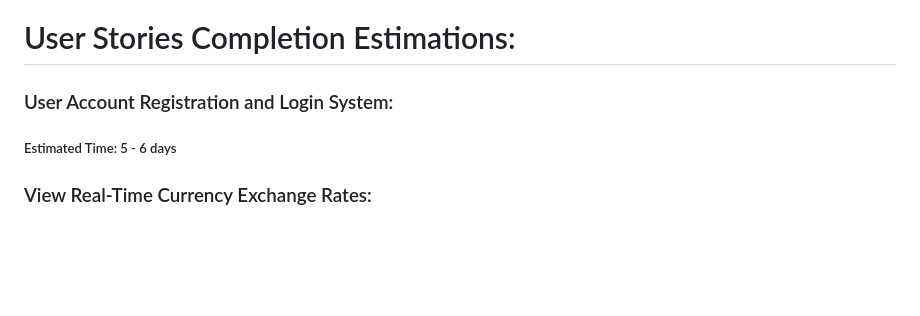
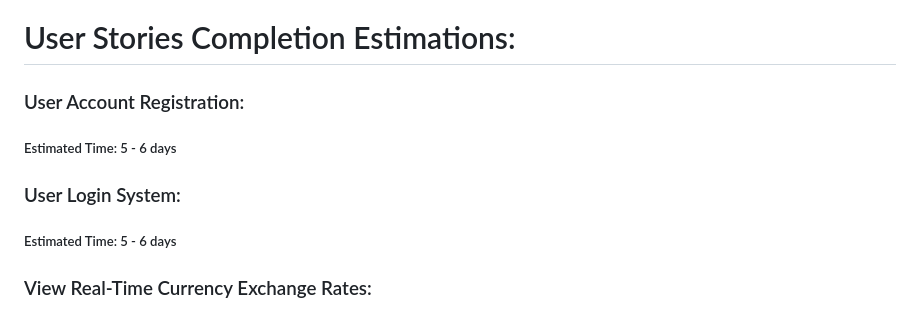
Before and after one commit to Ahmed5641/Virtual-Currency-Exchange, a Markdown page: README.md, the part around the change printed below. Drawn GitHub-style; blank space fills up the shorter version.

```diff
--- a/README.md
+++ b/README.md
@@ -67,7 +67,10 @@ To create a web-based platform where users can simulate the experience of tradin
 9. As a user, I want to be able to communicate with other users.
 
 # User Stories Completion Estimations:
-### User Account Registration and Login System:
+### User Account Registration:
+  ##### Estimated Time: 5 - 6 days
+
+### User Login System:
   ##### Estimated Time: 5 - 6 days
 
 ### View Real-Time Currency Exchange Rates:
```
Also changed, not shown: other parts of README.md (+1 -1 lines).
